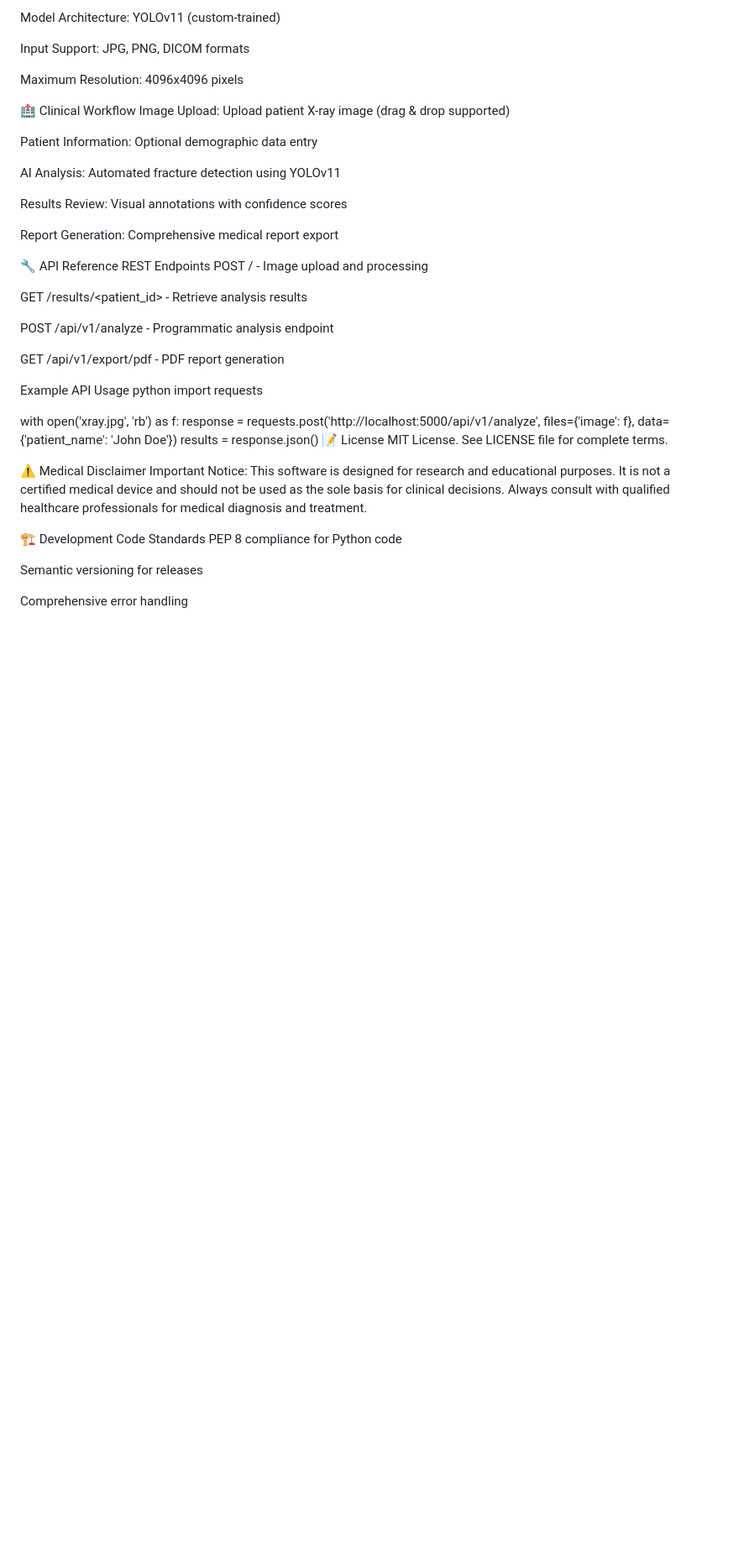
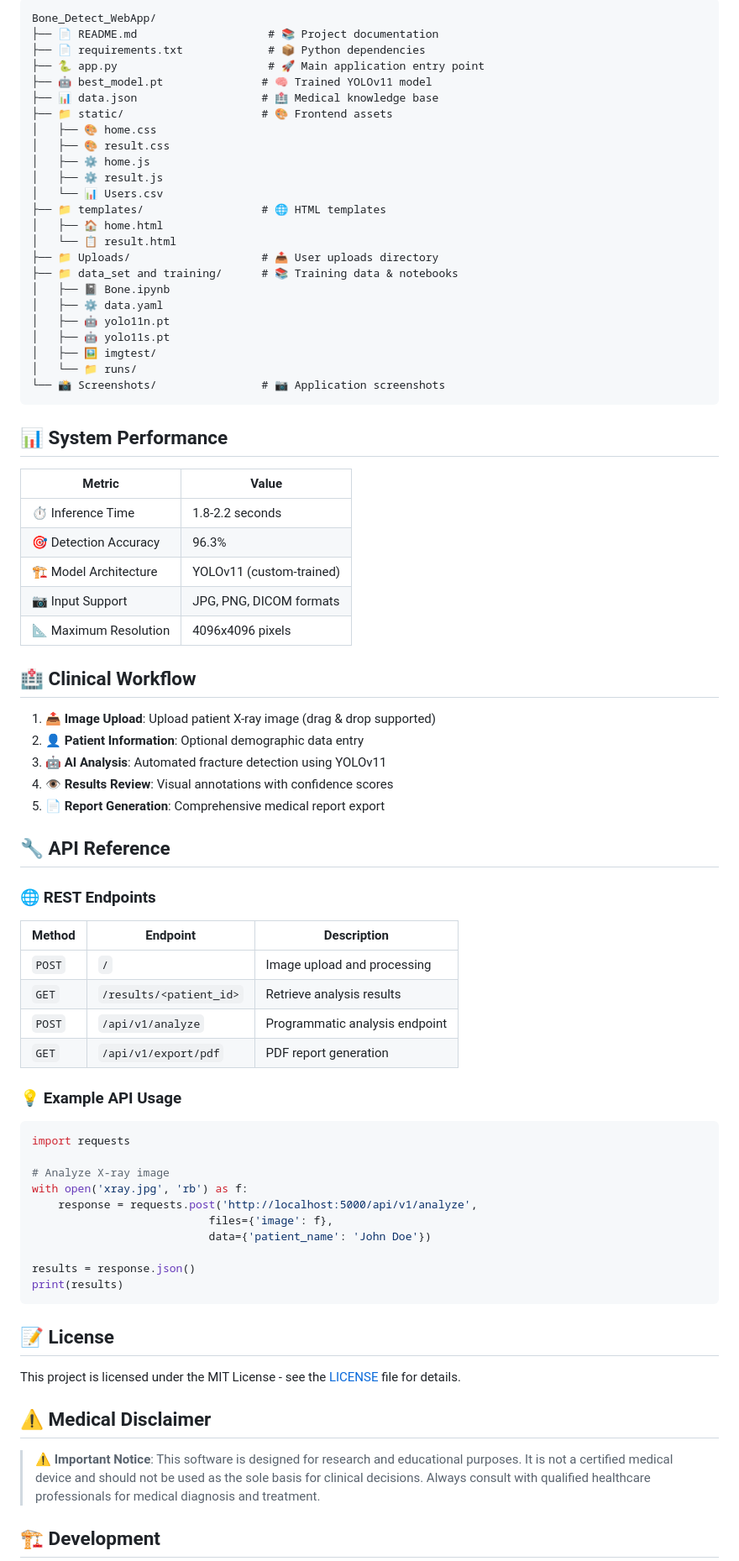
Before and after one commit to HitanDubey/Bone_detection_web_app, a Markdown page: README.md, the part around one of its changes. Shown at 84% size. Drawn GitHub-style; blank space fills up the shorter version.

Commit message:
README.md file is added

````diff
--- a/README.md
+++ b/README.md
@@ -79,51 +79,80 @@ Detection Accuracy: 96.3%
 
-Model Architecture: YOLOv11 (custom-trained)
+```
+Bone_Detect_WebApp/
+├── 📄 README.md                    # 📚 Project documentation
+├── 📄 requirements.txt             # 📦 Python dependencies
+├── 🐍 app.py                       # 🚀 Main application entry point
+├── 🤖 best_model.pt               # 🧠 Trained YOLOv11 model
+├── 📊 data.json                   # 🏥 Medical knowledge base
+├── 📁 static/                     # 🎨 Frontend assets
+│   ├── 🎨 home.css
+│   ├── 🎨 result.css
+│   ├── ⚙️ home.js
+│   ├── ⚙️ result.js
+│   └── 📊 Users.csv
+├── 📁 templates/                  # 🌐 HTML templates
+│   ├── 🏠 home.html
+│   └── 📋 result.html
+├── 📁 Uploads/                    # 📤 User uploads directory
+├── 📁 data_set and training/      # 📚 Training data & notebooks
+│   ├── 📓 Bone.ipynb
+│   ├── ⚙️ data.yaml
+│   ├── 🤖 yolo11n.pt
+│   ├── 🤖 yolo11s.pt
+│   ├── 🖼️ imgtest/
+│   └── 📁 runs/
+└── 📸 Screenshots/                # 📷 Application screenshots
+```
+## 📊 System Performance
 
-Input Support: JPG, PNG, DICOM formats
+| Metric | Value |
+|--------|-------|
+| ⏱️ Inference Time | 1.8-2.2 seconds |
+| 🎯 Detection Accuracy | 96.3% |
+| 🏗️ Model Architecture | YOLOv11 (custom-trained) |
+| 📷 Input Support | JPG, PNG, DICOM formats |
+| 📐 Maximum Resolution | 4096x4096 pixels |
 
-Maximum Resolution: 4096x4096 pixels
+## 🏥 Clinical Workflow
 
-🏥 Clinical Workflow
-Image Upload: Upload patient X-ray image (drag & drop supported)
+1. **📤 Image Upload**: Upload patient X-ray image (drag & drop supported)
+2. **👤 Patient Information**: Optional demographic data entry
+3. **🤖 AI Analysis**: Automated fracture detection using YOLOv11
+4. **👁️ Results Review**: Visual annotations with confidence scores
+5. **📄 Report Generation**: Comprehensive medical report export
 
-Patient Information: Optional demographic data entry
+## 🔧 API Reference
 
-AI Analysis: Automated fracture detection using YOLOv11
+### 🌐 REST Endpoints
 
-Results Review: Visual annotations with confidence scores
+| Method | Endpoint | Description |
+|--------|----------|-------------|
+| `POST` | `/` | Image upload and processing |
+| `GET` | `/results/<patient_id>` | Retrieve analysis results |
+| `POST` | `/api/v1/analyze` | Programmatic analysis endpoint |
+| `GET` | `/api/v1/export/pdf` | PDF report generation |
 
-Report Generation: Comprehensive medical report export
+### 💡 Example API Usage
 
-🔧 API Reference
-REST Endpoints
-POST / - Image upload and processing
-
-GET /results/<patient_id> - Retrieve analysis results
-
-POST /api/v1/analyze - Programmatic analysis endpoint
-
-GET /api/v1/export/pdf - PDF report generation
-
-Example API Usage
-python
+```python
 import requests
 
+# Analyze X-ray image
 with open('xray.jpg', 'rb') as f:
     response = requests.post('http://localhost:5000/api/v1/analyze',
                            files={'image': f},
                            data={'patient_name': 'John Doe'})
+
 results = response.json()
-📝 License
-MIT License. See LICENSE file for complete terms.
+print(results)
+```
+## 📝 License
 
-⚠️ Medical Disclaimer
-Important Notice: This software is designed for research and educational purposes. It is not a certified medical device and should not be used as the sole basis for clinical decisions. Always consult with qualified healthcare professionals for medical diagnosis and treatment.
+This project is licensed under the MIT License - see the [LICENSE](LICENSE) file for details.
 
-🏗️ Development
-Code Standards
-PEP 8 compliance for Python code
+## ⚠️ Medical Disclaimer
 
-Semantic versioning for releases
+> **⚠️ Important Notice**: This software is designed for research and educational purposes. It is not a certified medical device and should not be used as the sole basis for clinical decisions. Always consult with qualified healthcare professionals for medical diagnosis and treatment.
 
-Comprehensive error handling
+## 🏗️ Development
 
````
Also changed, not shown: other parts of README.md (+83 -87 lines).
